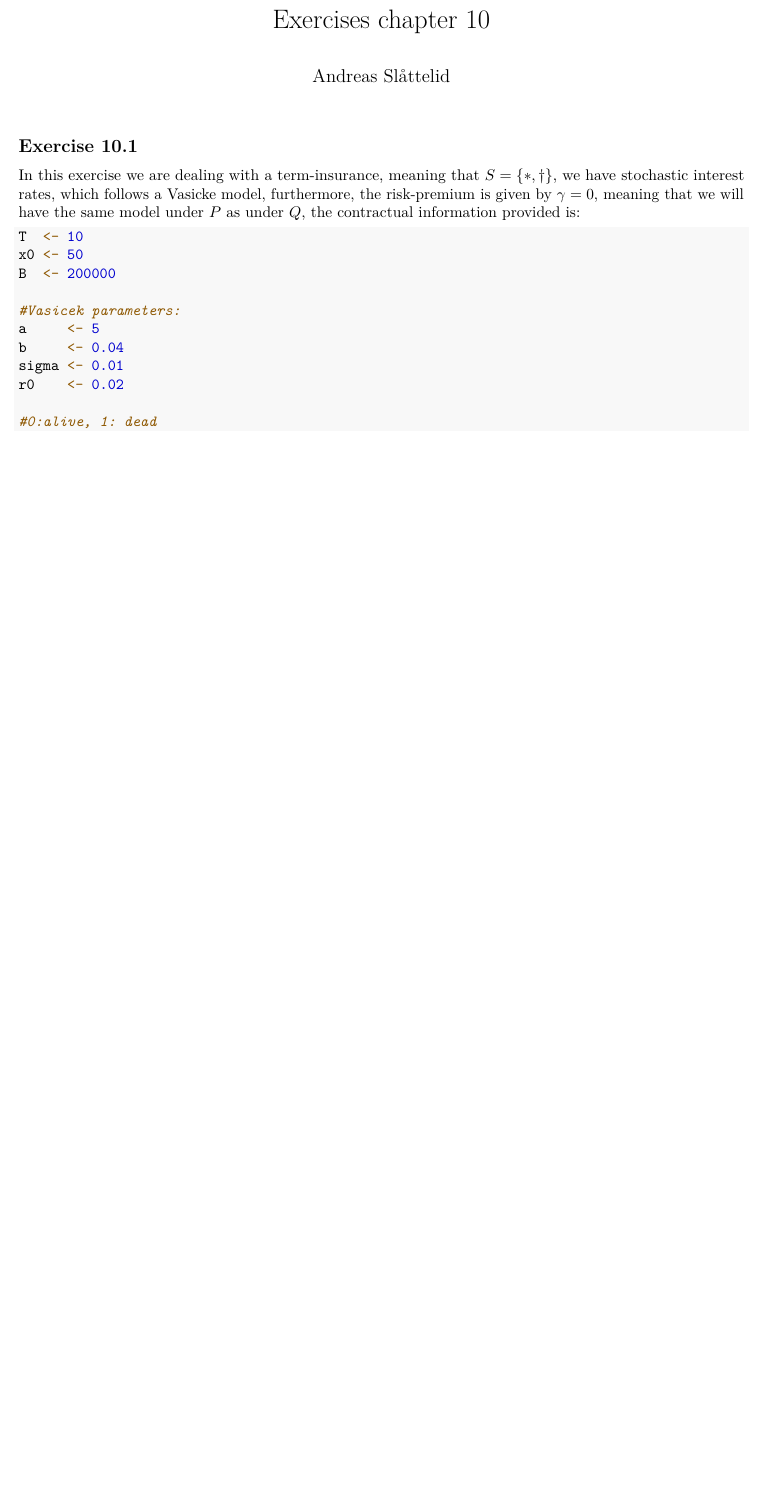
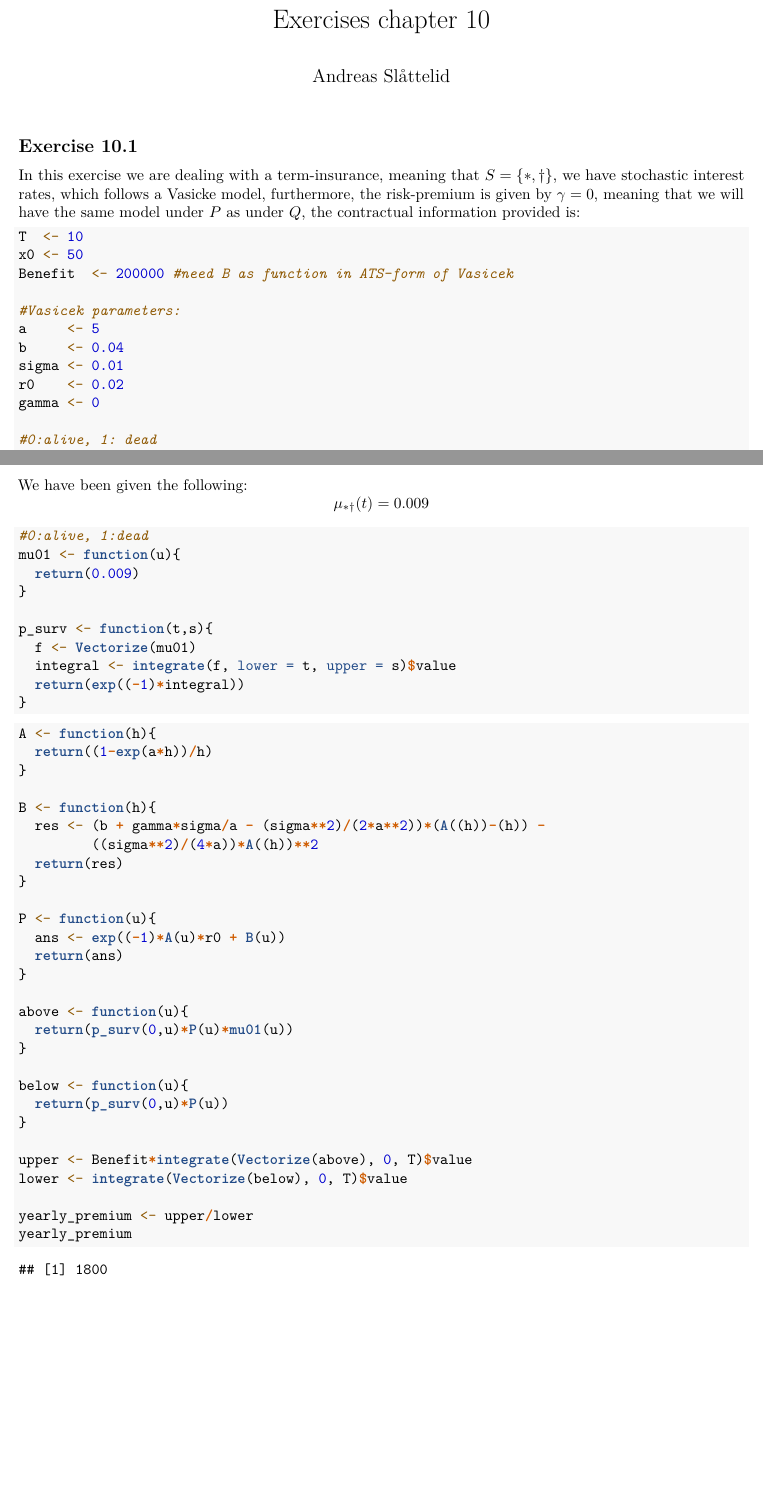
Before and after one commit to AndreasSlattelid/STK4500_2022_R, an R Markdown document (Excercises/exe_chp_10.Rmd): part of page 1 of 2 before the commit and two parts of pages 1 and 3 of 3 after it, the two joined at a grey line, cut so that both start at the same text, the shorter picture padded with empty space. Rendered offline with R 4.5, knitr and Pandoc, then LaTeX, with nearby package versions; a font, style sheet, LaTeX package, included part or bibliography that could not be used is replaced or left out.

Commit message:
fianlly solved problems with Vectorize and integration from base R.

````diff
--- a/Excercises/exe_chp_10.Rmd
+++ b/Excercises/exe_chp_10.Rmd
@@ -22,13 +22,14 @@ In this exercise we are dealing with a term-insurance, meaning that $S = \{*,\da
 ```{r}
 T  <- 10
 x0 <- 50
-B  <- 200000
+Benefit  <- 200000 #need B as function in ATS-form of Vasicek
 
 #Vasicek parameters:
 a     <- 5
 b     <- 0.04
 sigma <- 0.01
 r0    <- 0.02
+gamma <- 0
 
 #0:alive, 1: dead
 mu01 <- 0.009
@@ -118,3 +119,57 @@ $$\begin{aligned}
 \int_{0}^{T}P(0,s)p_{**}^{x}(0,s)ds
 }
 \end{aligned}$$
+
+\newpage
+
+We have been given the following:
+$$
+\mu_{*\dagger}(t) = 0.009
+$$
+```{r}
+#0:alive, 1:dead
+mu01 <- function(u){
+  return(0.009)
+}
+
+p_surv <- function(t,s){
+  f <- Vectorize(mu01)
+  integral <- integrate(f, lower = t, upper = s)$value
+  return(exp((-1)*integral))
+}
+
+```
+
+
+
+```{r}
+A <- function(h){
+  return((1-exp(a*h))/h)
+}
+
+B <- function(h){
+  res <- (b + gamma*sigma/a - (sigma**2)/(2*a**2))*(A((h))-(h)) -
+         ((sigma**2)/(4*a))*A((h))**2
+  return(res)
+}
+
+P <- function(u){
+  ans <- exp((-1)*A(u)*r0 + B(u))
+  return(ans)
+}
+
+above <- function(u){
+  return(p_surv(0,u)*P(u)*mu01(u))
+}
+
+below <- function(u){
+  return(p_surv(0,u)*P(u))
+}
+
+upper <- Benefit*integrate(Vectorize(above), 0, T)$value
+lower <- integrate(Vectorize(below), 0, T)$value
+
+yearly_premium <- upper/lower
+yearly_premium
+
+```
````
Also changed, not shown: Excercises/exe_chp_10.pdf.
